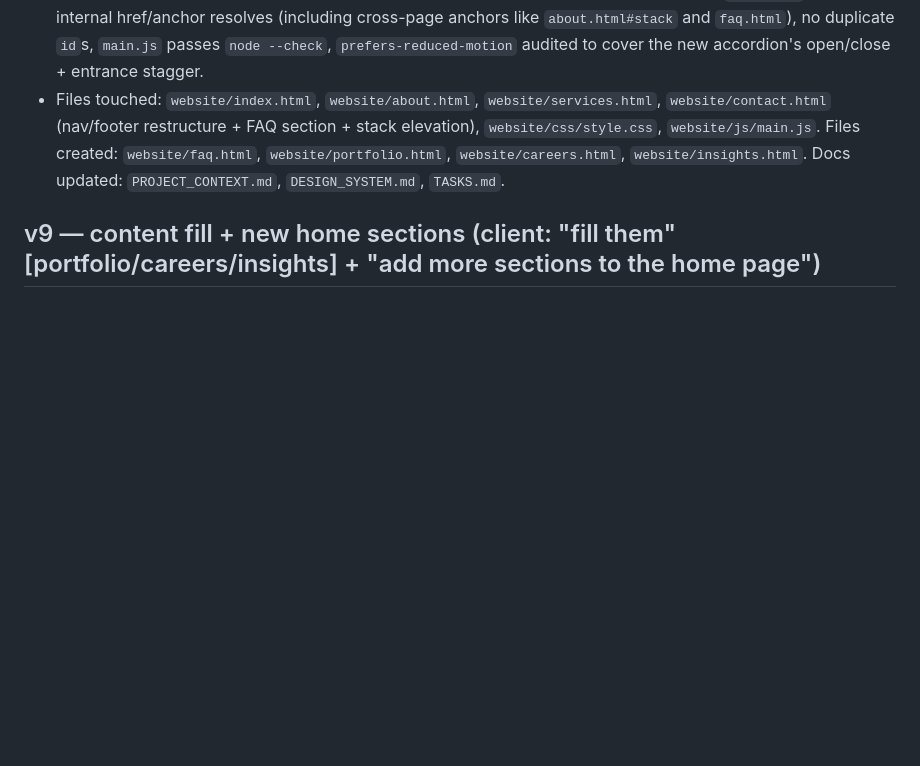
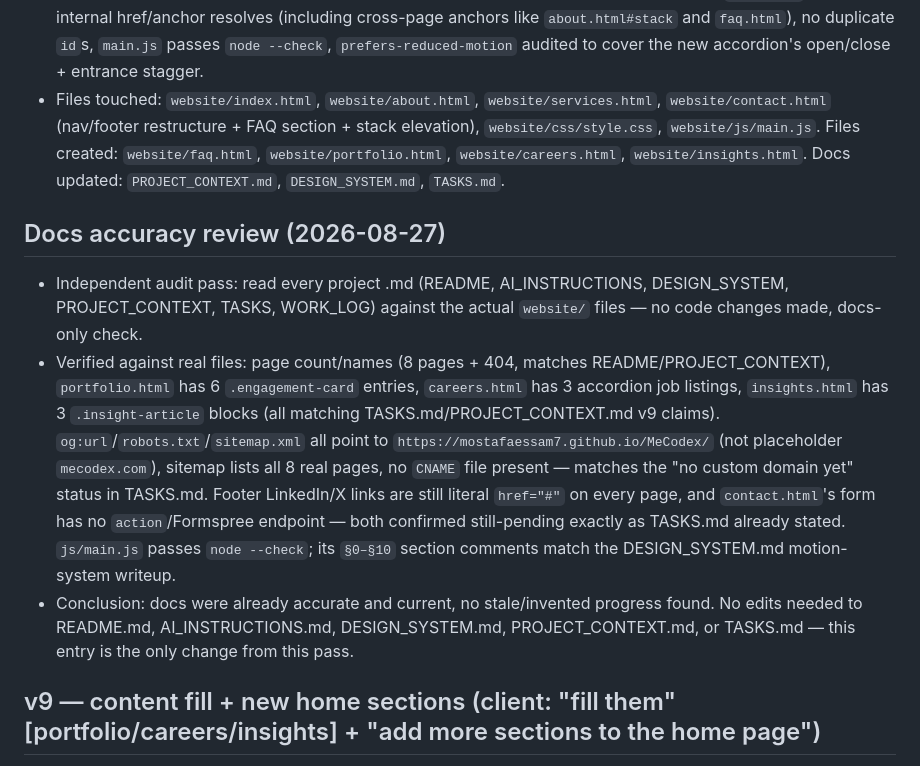
Before and after one commit to Mostafaessam7/MeCodex, a Markdown page: docs/WORK_LOG.md, the part around the change. Rendered like a GitHub page; blank space fills up the shorter version.

Commit message:
docs: log docs accuracy review in work log

```diff
--- a/docs/WORK_LOG.md
+++ b/docs/WORK_LOG.md
@@ -84,6 +84,11 @@
 - Verified across all 8 pages: CSS brace balance (535/535), every HTML class resolves in `style.css`, every internal href/anchor resolves (including cross-page anchors like `about.html#stack` and `faq.html`), no duplicate `id`s, `main.js` passes `node --check`, `prefers-reduced-motion` audited to cover the new accordion's open/close + entrance stagger.
 - Files touched: `website/index.html`, `website/about.html`, `website/services.html`, `website/contact.html` (nav/footer restructure + FAQ section + stack elevation), `website/css/style.css`, `website/js/main.js`. Files created: `website/faq.html`, `website/portfolio.html`, `website/careers.html`, `website/insights.html`. Docs updated: `PROJECT_CONTEXT.md`, `DESIGN_SYSTEM.md`, `TASKS.md`.
 
+## Docs accuracy review (2026-08-27)
+- Independent audit pass: read every project .md (README, AI_INSTRUCTIONS, DESIGN_SYSTEM, PROJECT_CONTEXT, TASKS, WORK_LOG) against the actual `website/` files — no code changes made, docs-only check.
+- Verified against real files: page count/names (8 pages + 404, matches README/PROJECT_CONTEXT), `portfolio.html` has 6 `.engagement-card` entries, `careers.html` has 3 accordion job listings, `insights.html` has 3 `.insight-article` blocks (all matching TASKS.md/PROJECT_CONTEXT.md v9 claims). `og:url`/`robots.txt`/`sitemap.xml` all point to `https://mostafaessam7.github.io/MeCodex/` (not placeholder `mecodex.com`), sitemap lists all 8 real pages, no `CNAME` file present — matches the "no custom domain yet" status in TASKS.md. Footer LinkedIn/X links are still literal `href="#"` on every page, and `contact.html`'s form has no `action`/Formspree endpoint — both confirmed still-pending exactly as TASKS.md already stated. `js/main.js` passes `node --check`; its `§0–§10` section comments match the DESIGN_SYSTEM.md motion-system writeup.
+- Conclusion: docs were already accurate and current, no stale/invented progress found. No edits needed to README.md, AI_INSTRUCTIONS.md, DESIGN_SYSTEM.md, PROJECT_CONTEXT.md, or TASKS.md — this entry is the only change from this pass.
+
 ## v9 — content fill + new home sections (client: "fill them" [portfolio/careers/insights] + "add more sections to the home page")
 - `portfolio.html`: replaced the 3 "coming soon" placeholder slots with 6 illustrative project cards (`.engagement-card`/`.bracket-frame`, reused as-is), each with a title, 1–2 sentence description, and a small tag row (new `.eng-tag`/`.eng-tags`, a smaller non-interactive variant of the existing `.stack-chip` pill token). A framing line at the top of the section states plainly these are representative/illustrative examples of the kind of work MeCodex does, not published case studies from named clients — no invented client names, logos, or testimonial quotes anywhere. CTA panel copy updated to match (no longer "coming soon").
 - `careers.html`: added an "Open roles" section with 3 real generic listings (Senior Full-Stack Engineer, Product Designer, DevOps/Platform Engineer) in the existing Accordion component — each with type, "Remote-first / Cairo, Egypt" location, a "what you'll do" / "what we're looking for" list (reusing `.service-detail-list` from services.html), and a `mailto:hello@mecodex.com` apply link with a role-specific subject line. No fabricated salaries, headcount, or deadlines. Kept the "don't see your role? send your CV anyway" fallback CTA, copy adjusted since the page is no longer "not hiring."
```
